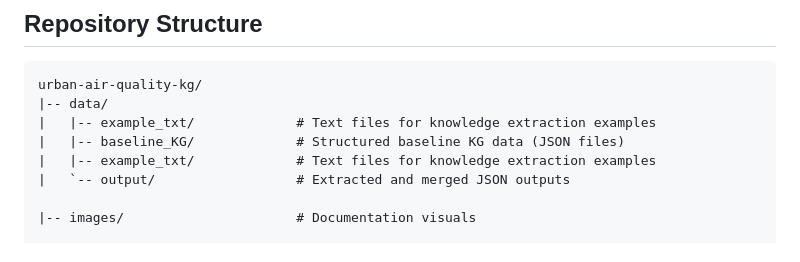
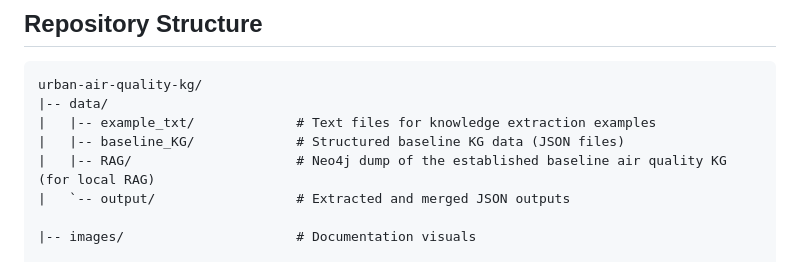
Before and after one commit to XiangX91/urban-air-quality-kg, a Markdown page: README.md, the part around the change. Drawn GitHub-style.

```diff
--- a/README.md
+++ b/README.md
@@ -21,7 +21,7 @@ urban-air-quality-kg/
 |-- data/
 |   |-- example_txt/             # Text files for knowledge extraction examples
 |   |-- baseline_KG/             # Structured baseline KG data (JSON files)
-|   |-- example_txt/             # Text files for knowledge extraction examples
+|   |-- RAG/                     # Neo4j dump of the established baseline air quality KG (for local RAG)
 |   `-- output/                  # Extracted and merged JSON outputs
 
 |-- images/                      # Documentation visuals
```
